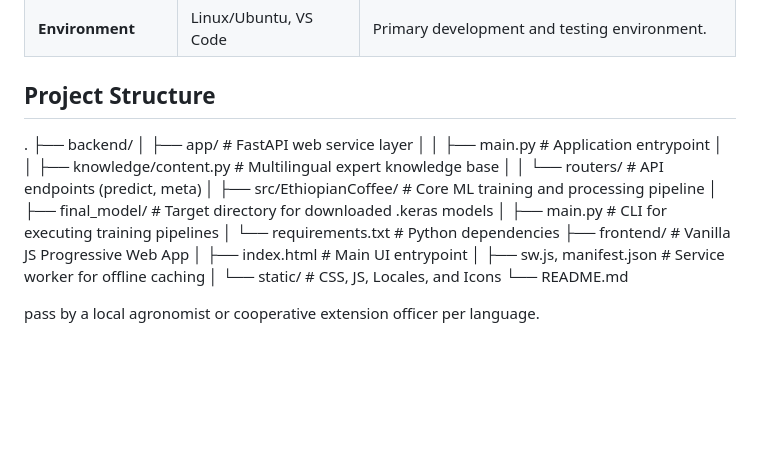
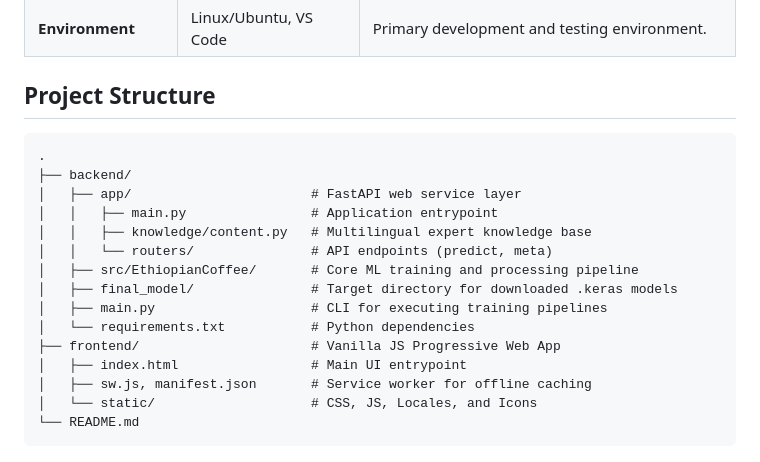
Before and after one commit to SEMERE999/Ethiopian_Coffee_Disease_Ditector, a Markdown page: README.md, the part around the change. Rendered like a GitHub page; blank space fills up the shorter version.

Commit message:
Fix directory tree formatting in README
Added project structure section to README.

````diff
--- a/README.md
+++ b/README.md
@@ -32,6 +32,7 @@ Due to GitHub's storage constraints, the large image dataset and the compiled `.
 | **Environment** | Linux/Ubuntu, VS Code | Primary development and testing environment. |
 
 ## Project Structure
+```text
 .
 ├── backend/
 │   ├── app/                       # FastAPI web service layer
@@ -47,6 +48,4 @@ Due to GitHub's storage constraints, the large image dataset and the compiled `.
 │   ├── sw.js, manifest.json       # Service worker for offline caching
 │   └── static/                    # CSS, JS, Locales, and Icons
 └── README.md
-
-
-pass by a local agronomist or cooperative extension officer per language.
+```
````
